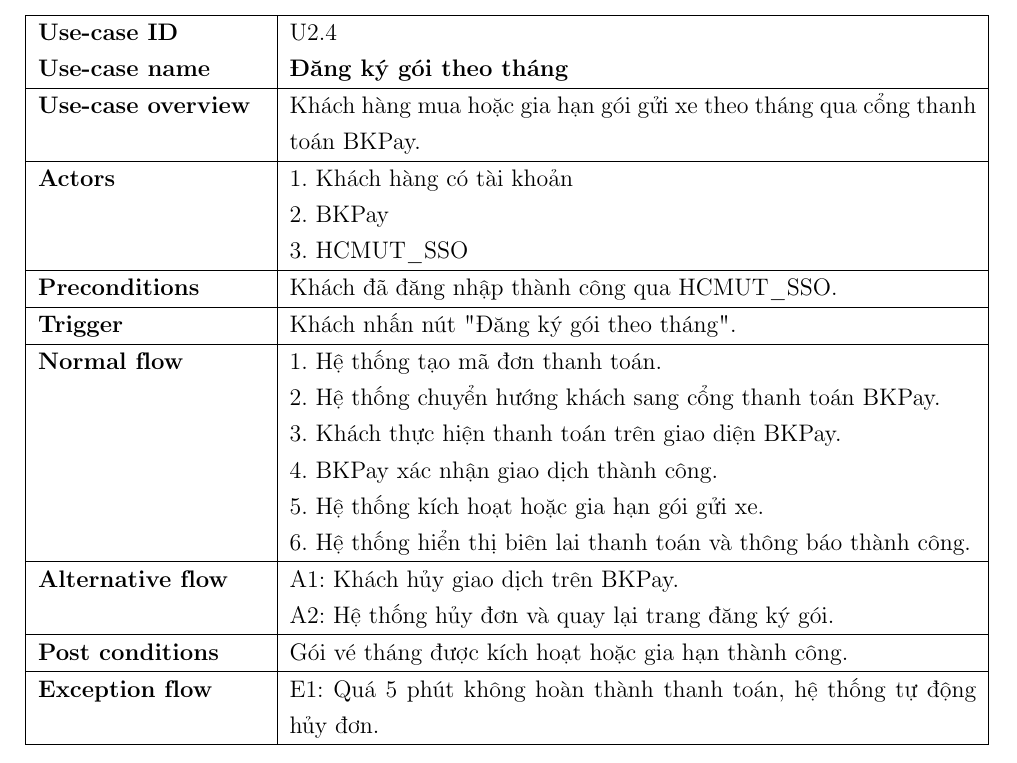
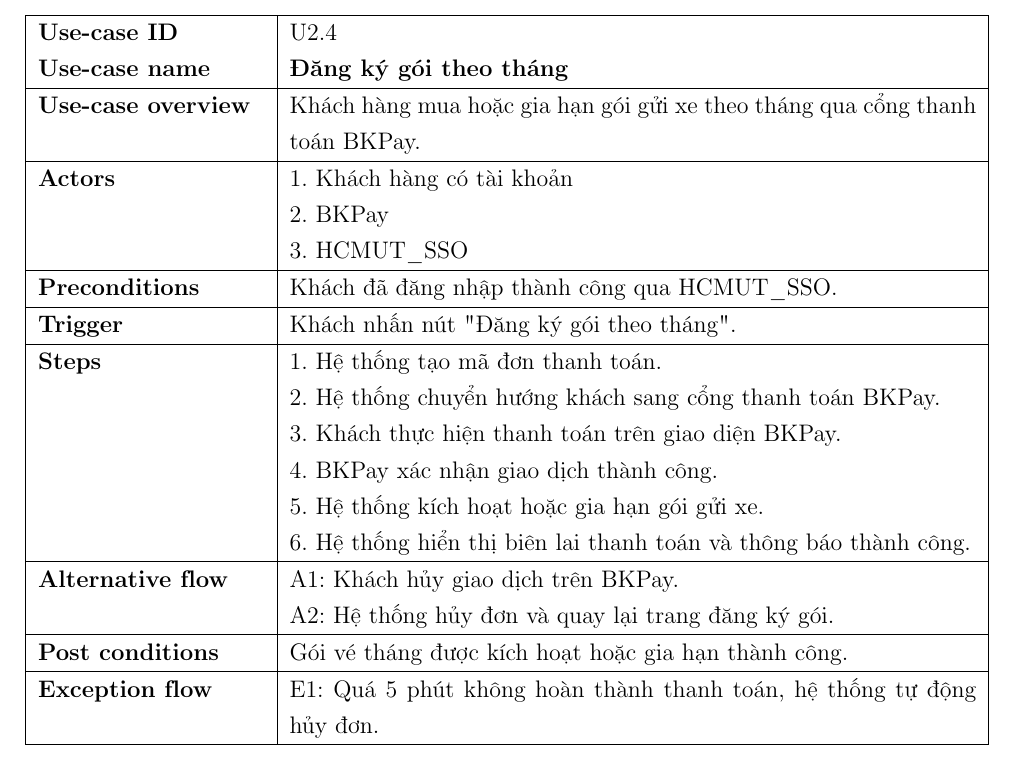
Before and after one commit to KTX-0711/Software-Engineering-Assignment-HK252, a LaTeX document (LaTex/main.tex, which reads LaTex/contents/screnario_parking_service.tex): part of page 14 of 30, cut so that both start at the same text. The pictures show the PDF file LaTex/main.pdf that the author committed with the source.

```diff
--- a/LaTex/contents/screnario_parking_service.tex
+++ b/LaTex/contents/screnario_parking_service.tex
@@ -11,7 +11,7 @@
 2. Biển số xe đã được đăng ký trên hệ thống. \\ \hline
 \textbf{Trigger} & Đầu đọc thẻ tại trạm kiểm soát bắt được tín hiệu từ thẻ của khách. \\ \hline
 
-\textbf{Normal flow} &
+\textbf{Steps} &
 1. Khách quét thẻ sinh viên/giảng viên tại cổng.\newline
 2. Hệ thống đọc mã số sinh viên/giảng viên từ thẻ.\newline
 3. Hệ thống kiểm tra tài khoản trên HCMUT\_DATACORE.\newline
@@ -44,7 +44,7 @@
 \textbf{Preconditions} & Khách được cấp thẻ từ tại cổng vào. \\ \hline
 \textbf{Trigger} & Khách điều khiển xe đến cổng vào/ra. \\ \hline
 
-\textbf{Normal flow} &
+\textbf{Steps} &
 1. Nhân viên cấp thẻ từ cho khách khi vào bãi.\newline
 2. Khách điều khiển xe vào bãi giữ xe.\newline
 3. Hệ thống ghi nhận lượt xe và cập nhật vị trí trên Parking Map.\newline
@@ -73,7 +73,7 @@
 \textbf{Preconditions} & Khách hàng đã đăng nhập vào hệ thống. \\ \hline
 \textbf{Trigger} & Khách nhấn nút "Đăng ký biển số xe". \\ \hline
 
-\textbf{Normal flow} &
+\textbf{Steps} &
 1. Khách nhập biển số xe và tải ảnh giấy tờ (cà vẹt).\newline
 2. Hệ thống lưu dữ liệu với trạng thái "Chờ xác nhận".\newline
 3. Hệ thống gửi thông báo tới giao diện nhân viên.\newline
@@ -106,7 +106,7 @@
 \textbf{Preconditions} & Khách đã đăng nhập thành công qua HCMUT\_SSO. \\ \hline
 \textbf{Trigger} & Khách nhấn nút "Đăng ký gói theo tháng". \\ \hline
 
-\textbf{Normal flow} &
+\textbf{Steps} &
 1. Hệ thống tạo mã đơn thanh toán.\newline
 2. Hệ thống chuyển hướng khách sang cổng thanh toán BKPay.\newline
 3. Khách thực hiện thanh toán trên giao diện BKPay.\newline
```
Also changed, not shown: LaTex/main.pdf.
